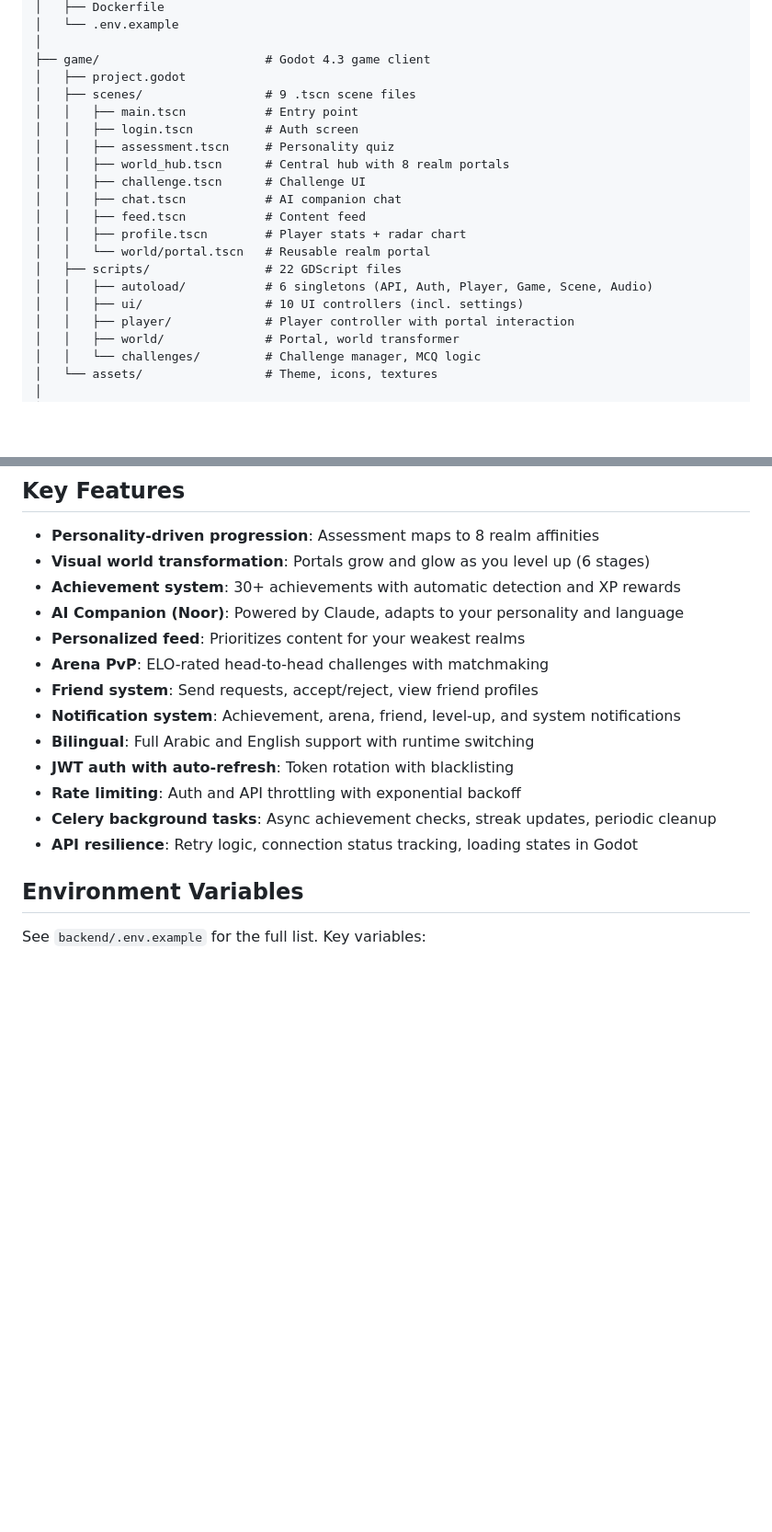
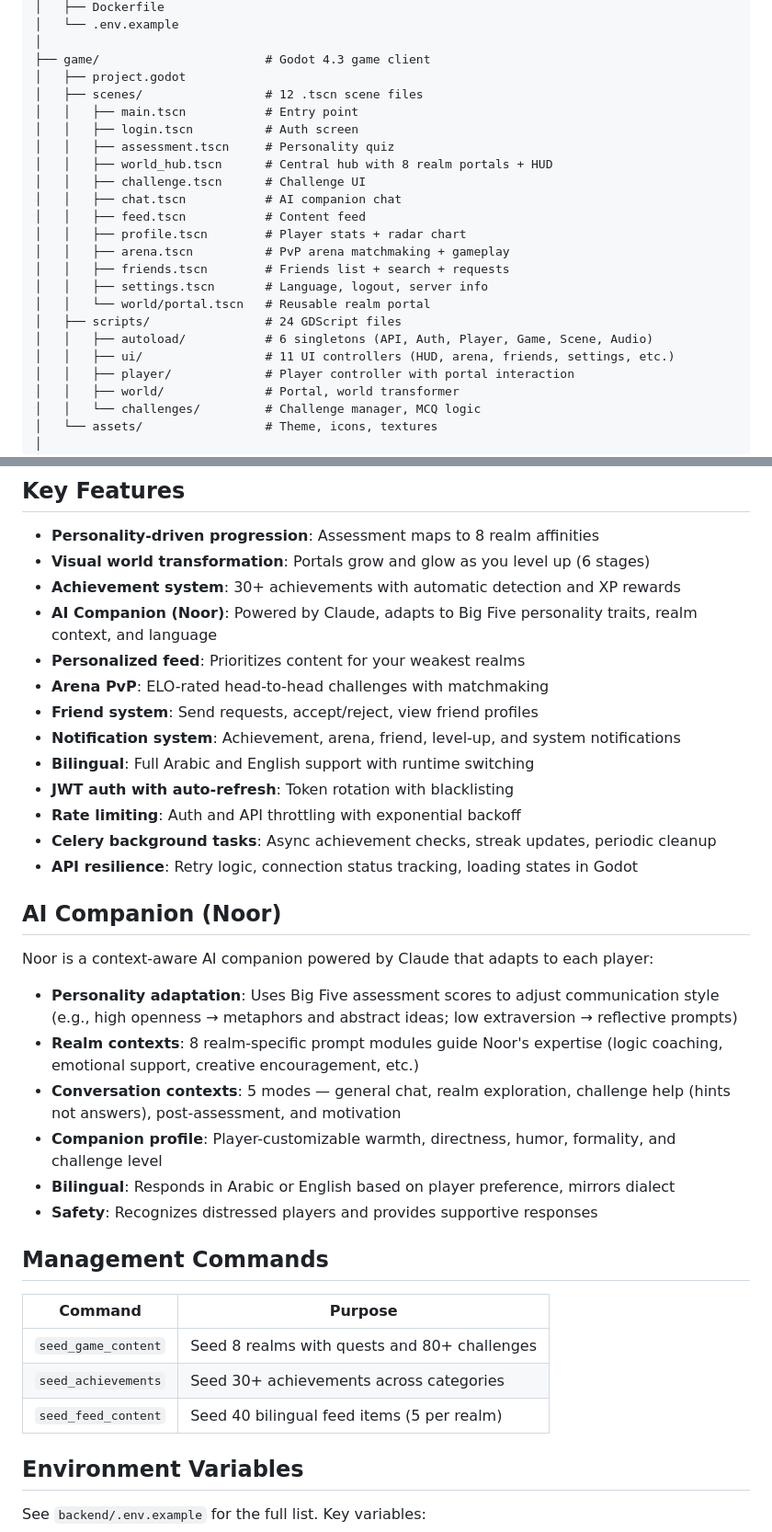
Before and after one commit to mohammadhussienzo90-collab/MindArena, a Markdown page: README.md, 2 parts joined by grey strips. Shown at 92% size. GitHub-like rendering; blank space fills up the shorter version.

Commit message:
Update README: scene counts, seed commands, AI companion docs
- Updated project structure to reflect 12 scenes and 24 scripts
- Added seed_feed_content to quick start instructions
- Added AI Companion (Noor) section documenting personality adaptation
- Added Management Commands section

Co-Authored-By: Claude Opus 4.6 <noreply@anthropic.com>

```diff
--- a/README.md
+++ b/README.md
@@ -53,19 +53,22 @@ MindArena/
 │
 ├── game/                       # Godot 4.3 game client
 │   ├── project.godot
-│   ├── scenes/                 # 9 .tscn scene files
+│   ├── scenes/                 # 12 .tscn scene files
 │   │   ├── main.tscn           # Entry point
 │   │   ├── login.tscn          # Auth screen
 │   │   ├── assessment.tscn     # Personality quiz
-│   │   ├── world_hub.tscn      # Central hub with 8 realm portals
+│   │   ├── world_hub.tscn      # Central hub with 8 realm portals + HUD
 │   │   ├── challenge.tscn      # Challenge UI
 │   │   ├── chat.tscn           # AI companion chat
 │   │   ├── feed.tscn           # Content feed
 │   │   ├── profile.tscn        # Player stats + radar chart
+│   │   ├── arena.tscn          # PvP arena matchmaking + gameplay
+│   │   ├── friends.tscn        # Friends list + search + requests
+│   │   ├── settings.tscn       # Language, logout, server info
 │   │   └── world/portal.tscn   # Reusable realm portal
-│   ├── scripts/                # 22 GDScript files
+│   ├── scripts/                # 24 GDScript files
 │   │   ├── autoload/           # 6 singletons (API, Auth, Player, Game, Scene, Audio)
-│   │   ├── ui/                 # 10 UI controllers (incl. settings)
+│   │   ├── ui/                 # 11 UI controllers (HUD, arena, friends, settings, etc.)
 │   │   ├── player/             # Player controller with portal interaction
 │   │   ├── world/              # Portal, world transformer
 │   │   └── challenges/         # Challenge manager, MCQ logic
@@ -295,7 +299,7 @@ Background tasks managed by Celery:
 - **Personality-driven progression**: Assessment maps to 8 realm affinities
 - **Visual world transformation**: Portals grow and glow as you level up (6 stages)
 - **Achievement system**: 30+ achievements with automatic detection and XP rewards
-- **AI Companion (Noor)**: Powered by Claude, adapts to your personality and language
+- **AI Companion (Noor)**: Powered by Claude, adapts to Big Five personality traits, realm context, and language
 - **Personalized feed**: Prioritizes content for your weakest realms
 - **Arena PvP**: ELO-rated head-to-head challenges with matchmaking
 - **Friend system**: Send requests, accept/reject, view friend profiles
@@ -306,6 +310,25 @@ Background tasks managed by Celery:
 - **Celery background tasks**: Async achievement checks, streak updates, periodic cleanup
 - **API resilience**: Retry logic, connection status tracking, loading states in Godot
 
+## AI Companion (Noor)
+
+Noor is a context-aware AI companion powered by Claude that adapts to each player:
+
+- **Personality adaptation**: Uses Big Five assessment scores to adjust communication style (e.g., high openness → metaphors and abstract ideas; low extraversion → reflective prompts)
+- **Realm contexts**: 8 realm-specific prompt modules guide Noor's expertise (logic coaching, emotional support, creative encouragement, etc.)
+- **Conversation contexts**: 5 modes — general chat, realm exploration, challenge help (hints not answers), post-assessment, and motivation
+- **Companion profile**: Player-customizable warmth, directness, humor, formality, and challenge level
+- **Bilingual**: Responds in Arabic or English based on player preference, mirrors dialect
+- **Safety**: Recognizes distressed players and provides supportive responses
+
+## Management Commands
+
+| Command | Purpose |
+|---------|---------|
+| `seed_game_content` | Seed 8 realms with quests and 80+ challenges |
+| `seed_achievements` | Seed 30+ achievements across categories |
+| `seed_feed_content` | Seed 40 bilingual feed items (5 per realm) |
+
 ## Environment Variables
 
 See `backend/.env.example` for the full list. Key variables:
```
Also changed, not shown: other parts of README.md (+1 -0 lines).
